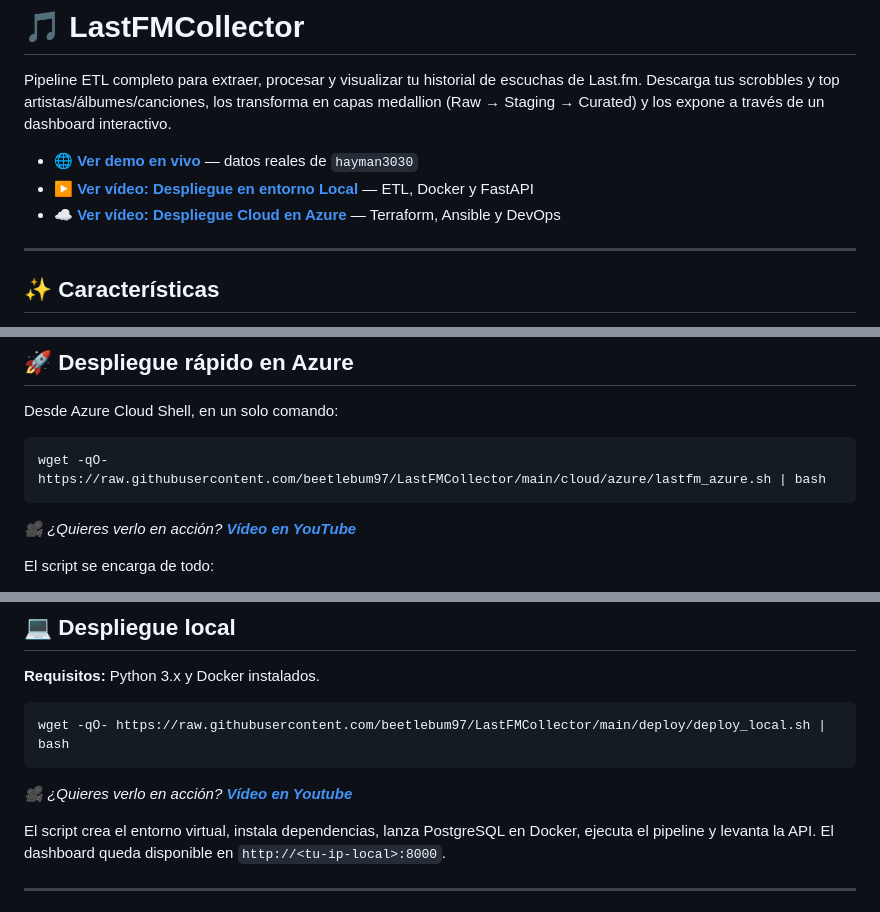
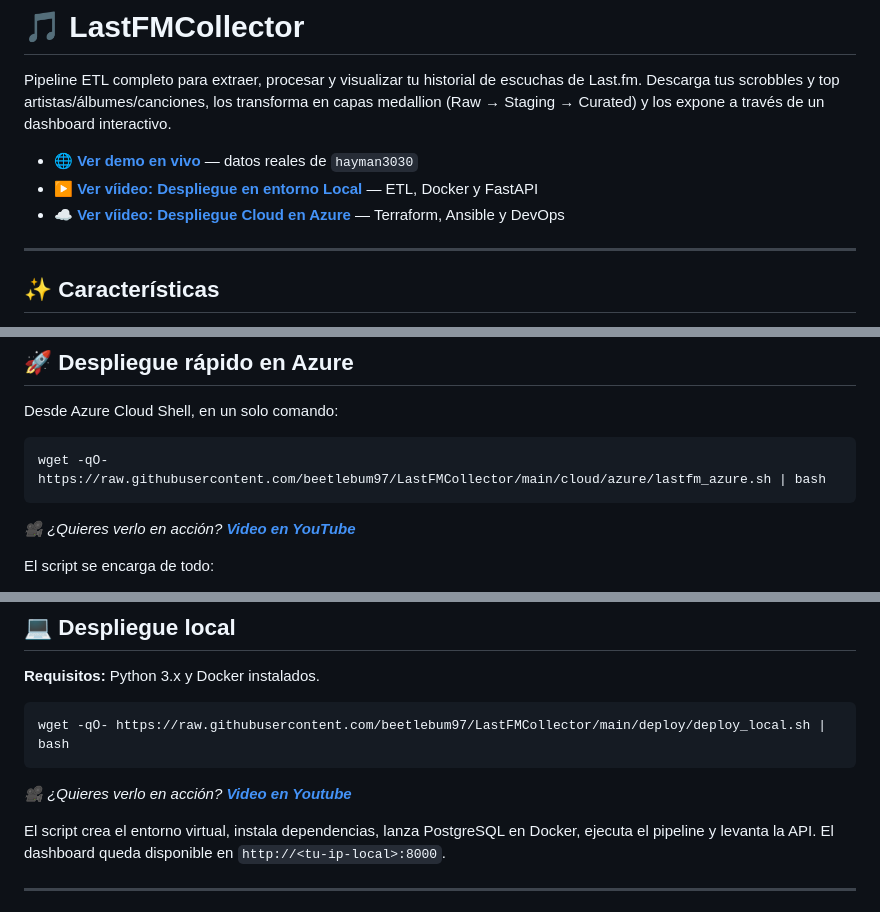
Before and after one commit to beetlebum97/LastFMCollector, a Markdown page: README.md, 3 parts joined by grey strips. Drawn GitHub-style.

````diff
--- a/README.md
+++ b/README.md
@@ -3,8 +3,8 @@
 Pipeline ETL completo para extraer, procesar y visualizar tu historial de escuchas de Last.fm. Descarga tus scrobbles y top artistas/álbumes/canciones, los transforma en capas medallion (Raw → Staging → Curated) y los expone a través de un dashboard interactivo.
 
 - **[🌐 Ver demo en vivo](https://beetlebum97.github.io/LastFMCollector/)** — datos reales de `hayman3030`
-- **[▶️ Ver vídeo: Despliegue en entorno Local](https://youtu.be/C7vZROSJyEU)** — ETL, Docker y FastAPI
-- **[☁️ Ver vídeo: Despliegue Cloud en Azure](https://youtu.be/b2DiqF-3AVw)** — Terraform, Ansible y DevOps
+- **[▶️ Ver víideo: Despliegue en entorno Local](https://youtu.be/C7vZROSJyEU)** — ETL, Docker y FastAPI
+- **[☁️ Ver víideo: Despliegue Cloud en Azure](https://youtu.be/b2DiqF-3AVw)** — Terraform, Ansible y DevOps
 
 ---
 
@@ -64,7 +64,7 @@ Desde Azure Cloud Shell, en un solo comando:
 wget -qO- https://raw.githubusercontent.com/beetlebum97/LastFMCollector/main/cloud/azure/lastfm_azure.sh | bash
 ```
 
-*🎥 ¿Quieres verlo en acción? **[Vídeo en YouTube](https://youtu.be/b2DiqF-3AVw)***
+*🎥 ¿Quieres verlo en acción? **[Video en YouTube](https://youtu.be/b2DiqF-3AVw)***
 
 
 El script se encarga de todo:
@@ -89,7 +89,7 @@ El script se encarga de todo:
 wget -qO- https://raw.githubusercontent.com/beetlebum97/LastFMCollector/main/deploy/deploy_local.sh | bash
 ```
 
-*🎥 ¿Quieres verlo en acción? **[Vídeo en Youtube](https://youtu.be/C7vZROSJyEU)***
+*🎥 ¿Quieres verlo en acción? **[Video en Youtube](https://youtu.be/C7vZROSJyEU)***
 
 El script crea el entorno virtual, instala dependencias, lanza PostgreSQL en Docker, ejecuta el pipeline y levanta la API. El dashboard queda disponible en `http://<tu-ip-local>:8000`.
 
````
